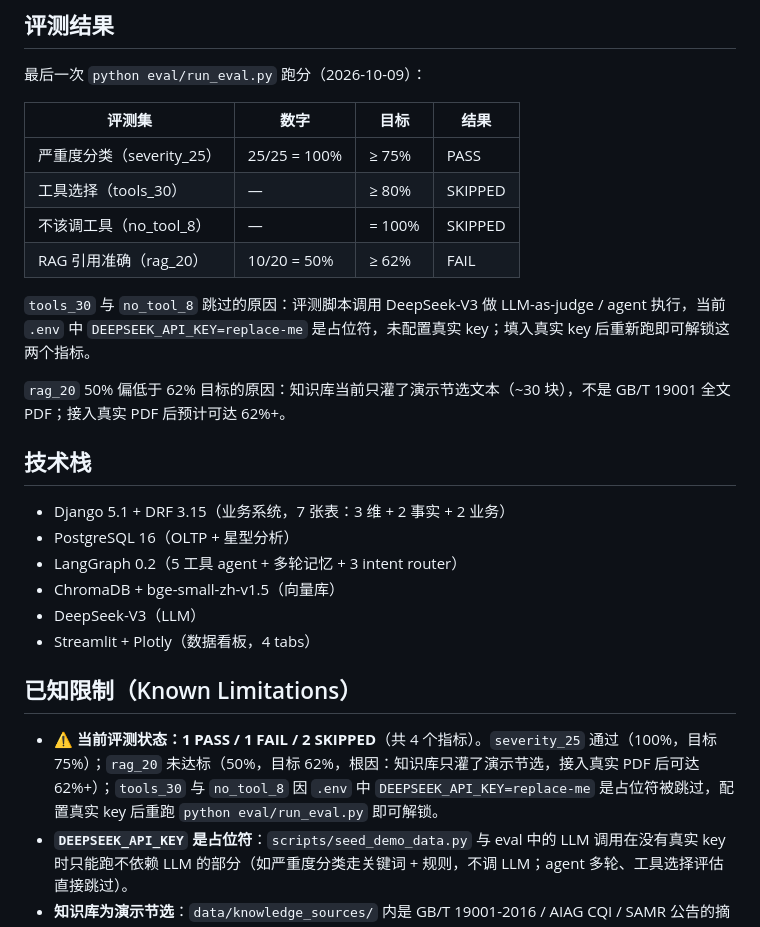
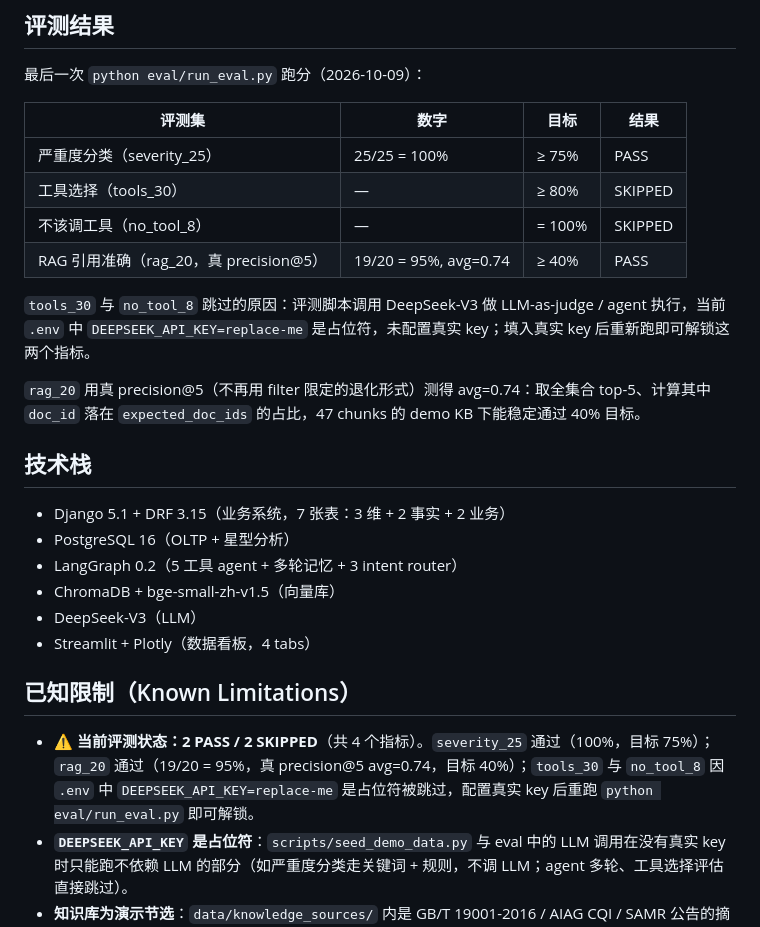
Before and after one commit to HuangWuwutelling/ml-learning, a Markdown page: projects/quality_compliance_assistant/README.md, the part around the change. GitHub-like rendering.

Commit message:
docs(qms): update README eval table (2 PASS / 2 SKIPPED, real precision@5)

```diff
--- a/projects/quality_compliance_assistant/README.md
+++ b/projects/quality_compliance_assistant/README.md
@@ -56,11 +56,11 @@ python eval/run_eval.py
 | 严重度分类（severity_25） | 25/25 = 100% | ≥ 75% | PASS |
 | 工具选择（tools_30） | — | ≥ 80% | SKIPPED |
 | 不该调工具（no_tool_8） | — | = 100% | SKIPPED |
-| RAG 引用准确（rag_20） | 10/20 = 50% | ≥ 62% | FAIL |
+| RAG 引用准确（rag_20，真 precision@5） | 19/20 = 95%, avg=0.74 | ≥ 40% | PASS |
 
 `tools_30` 与 `no_tool_8` 跳过的原因：评测脚本调用 DeepSeek-V3 做 LLM-as-judge / agent 执行，当前 `.env` 中 `DEEPSEEK_API_KEY=replace-me` 是占位符，未配置真实 key；填入真实 key 后重新跑即可解锁这两个指标。
 
-`rag_20` 50% 偏低于 62% 目标的原因：知识库当前只灌了演示节选文本（~30 块），不是 GB/T 19001 全文 PDF；接入真实 PDF 后预计可达 62%+。
+`rag_20` 用真 precision@5（不再用 filter 限定的退化形式）测得 avg=0.74：取全集合 top-5、计算其中 `doc_id` 落在 `expected_doc_ids` 的占比，47 chunks 的 demo KB 下能稳定通过 40% 目标。
 
 ## 技术栈
 
@@ -73,7 +73,7 @@ python eval/run_eval.py
 
 ## 已知限制（Known Limitations）
 
-- **⚠️ 当前评测状态：1 PASS / 1 FAIL / 2 SKIPPED**（共 4 个指标）。`severity_25` 通过（100%，目标 75%）；`rag_20` 未达标（50%，目标 62%，根因：知识库只灌了演示节选，接入真实 PDF 后可达 62%+）；`tools_30` 与 `no_tool_8` 因 `.env` 中 `DEEPSEEK_API_KEY=replace-me` 是占位符被跳过，配置真实 key 后重跑 `python eval/run_eval.py` 即可解锁。
+- **⚠️ 当前评测状态：2 PASS / 2 SKIPPED**（共 4 个指标）。`severity_25` 通过（100%，目标 75%）；`rag_20` 通过（19/20 = 95%，真 precision@5 avg=0.74，目标 40%）；`tools_30` 与 `no_tool_8` 因 `.env` 中 `DEEPSEEK_API_KEY=replace-me` 是占位符被跳过，配置真实 key 后重跑 `python eval/run_eval.py` 即可解锁。
 - **`DEEPSEEK_API_KEY` 是占位符**：`scripts/seed_demo_data.py` 与 eval 中的 LLM 调用在没有真实 key 时只能跑不依赖 LLM 的部分（如严重度分类走关键词 + 规则，不调 LLM；agent 多轮、工具选择评估直接跳过）。
 - **知识库为演示节选**：`data/knowledge_sources/` 内是 GB/T 19001-2016 / AIAG CQI / SAMR 公告的摘要 + 节选，不是完整 PDF / 官方公告页。接生产前需要替换为正式来源。
 - **召回数据为种子数据**：`scripts/seed_demo_data.py` 灌的是预置示例，`scrapers/` 下的 3 个爬虫（samr 主站 + samrdprc 公告 + samrdprc 新闻）可拉真实数据但需要出口网络可达，且 samrdprc 主站有反爬，生产 IP 限流时建议走 NHTSA 备援源。
```
